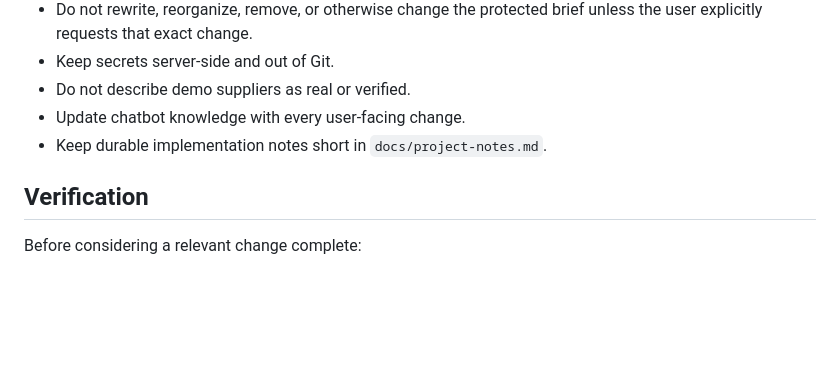
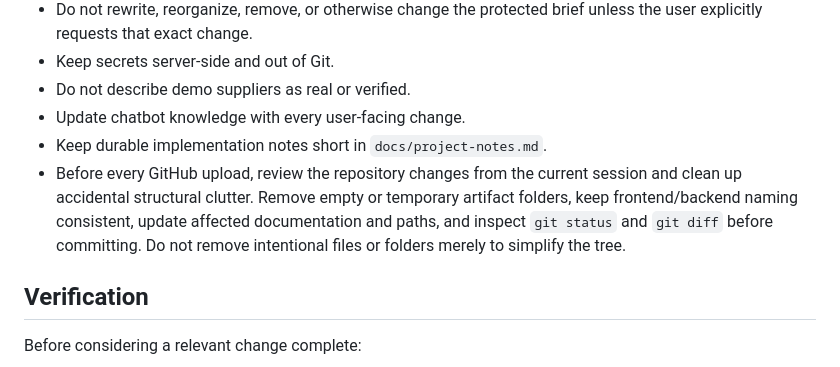
Before and after one commit to hanaamasarwa-del/WedWise, a Markdown page: README.md, the part around the change. GitHub-like rendering; blank space fills up the shorter version.

Commit message:
Document pre-push repository cleanup

```diff
--- a/README.md
+++ b/README.md
@@ -263,6 +263,12 @@ supplier matching.
 - Do not describe demo suppliers as real or verified.
 - Update chatbot knowledge with every user-facing change.
 - Keep durable implementation notes short in `docs/project-notes.md`.
+- Before every GitHub upload, review the repository changes from the current
+  session and clean up accidental structural clutter. Remove empty or temporary
+  artifact folders, keep frontend/backend naming consistent, update affected
+  documentation and paths, and inspect `git status` and `git diff` before
+  committing. Do not remove intentional files or folders merely to simplify
+  the tree.
 
 ## Verification
 
```
